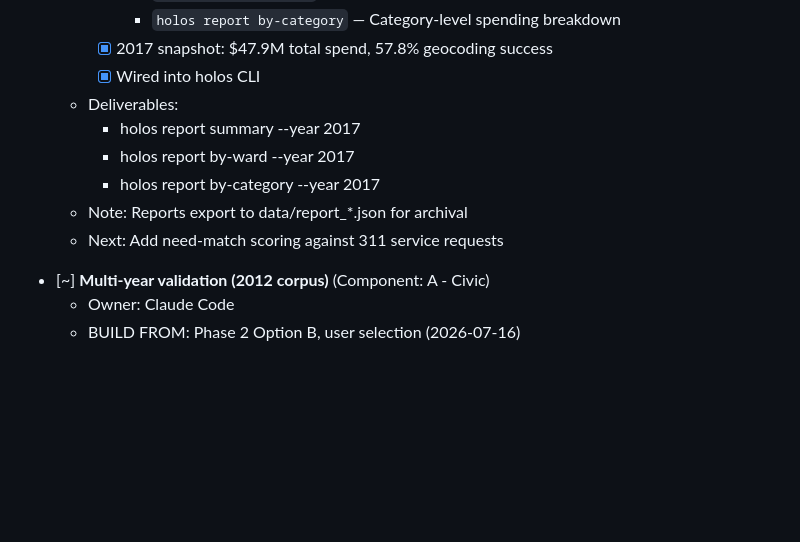
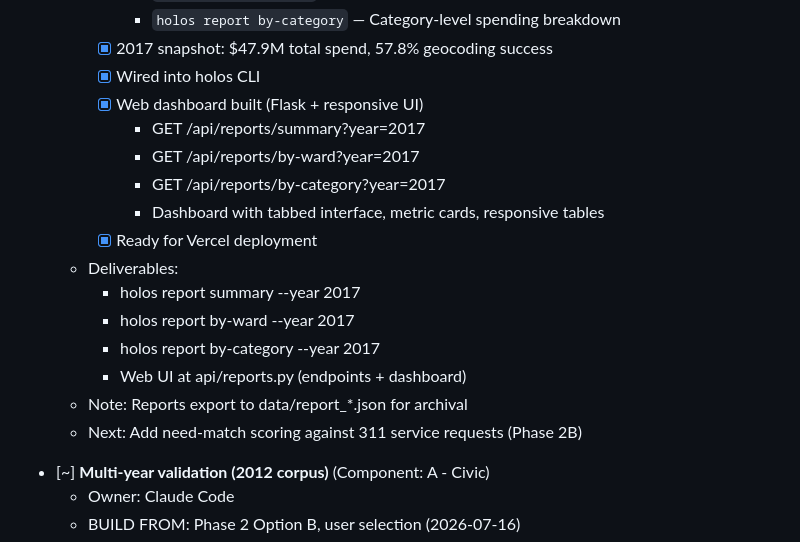
Before and after one commit to thechefcharles/project-holos-repo, a Markdown page: TASKS.md, the part around the change. Drawn GitHub-style; blank space fills up the shorter version.

Commit message:
TASKS.md: Report cards web UI complete
Mark api/reports.py Flask dashboard complete with all three endpoints tested
and working. Ready for Vercel deployment.

Co-Authored-By: Claude Haiku 4.5 <noreply@anthropic.com>

```diff
--- a/TASKS.md
+++ b/TASKS.md
@@ -370,12 +370,19 @@ Last updated: 2026-07-15
       * `holos report by-category` — Category-level spending breakdown
     - [x] 2017 snapshot: $47.9M total spend, 57.8% geocoding success
     - [x] Wired into holos CLI
+    - [x] Web dashboard built (Flask + responsive UI)
+      * GET /api/reports/summary?year=2017
+      * GET /api/reports/by-ward?year=2017
+      * GET /api/reports/by-category?year=2017
+      * Dashboard with tabbed interface, metric cards, responsive tables
+    - [x] Ready for Vercel deployment
   - Deliverables:
     - holos report summary --year 2017
     - holos report by-ward --year 2017
     - holos report by-category --year 2017
+    - Web UI at api/reports.py (endpoints + dashboard)
   - Note: Reports export to data/report_*.json for archival
-  - Next: Add need-match scoring against 311 service requests
+  - Next: Add need-match scoring against 311 service requests (Phase 2B)
 
 - [~] **Multi-year validation (2012 corpus)** (Component: A - Civic)
   - Owner: Claude Code
```
